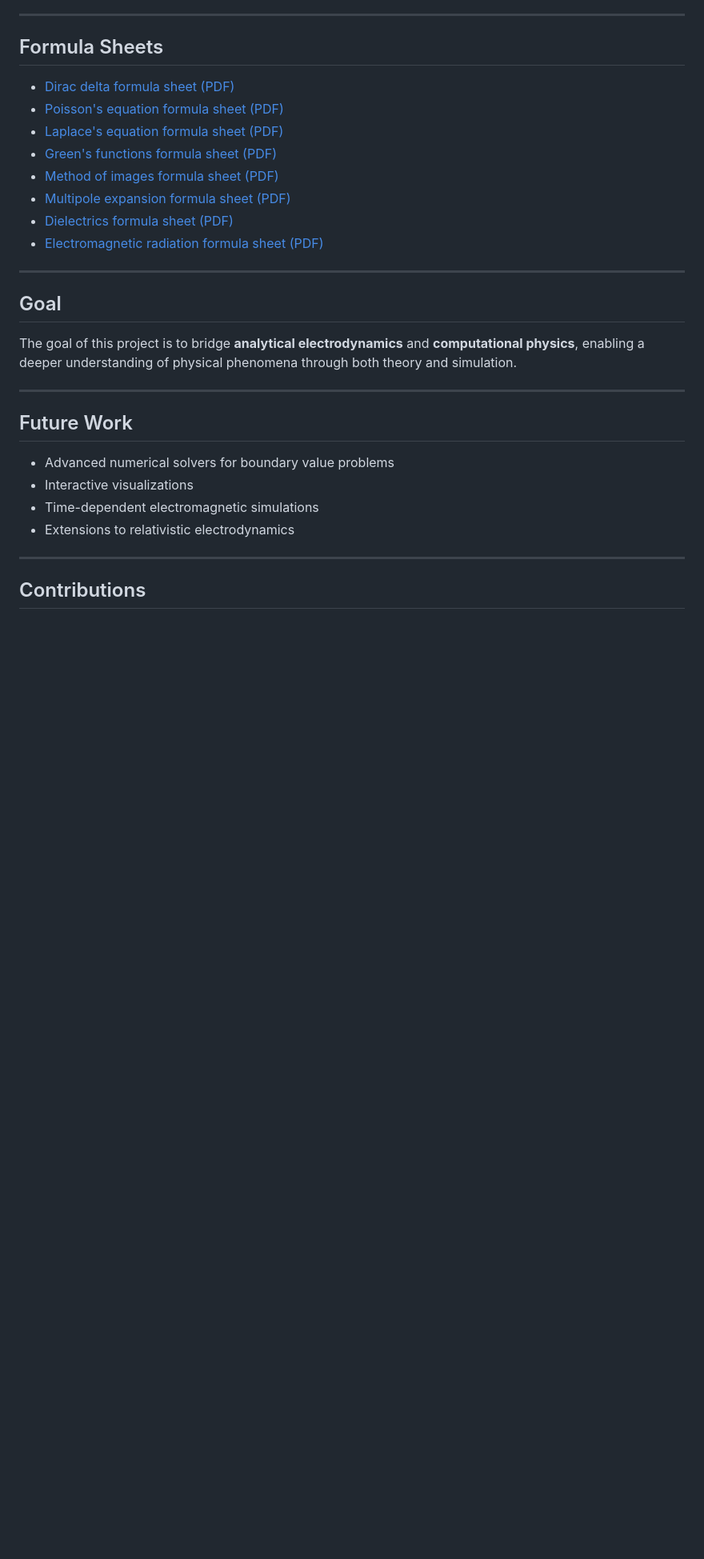
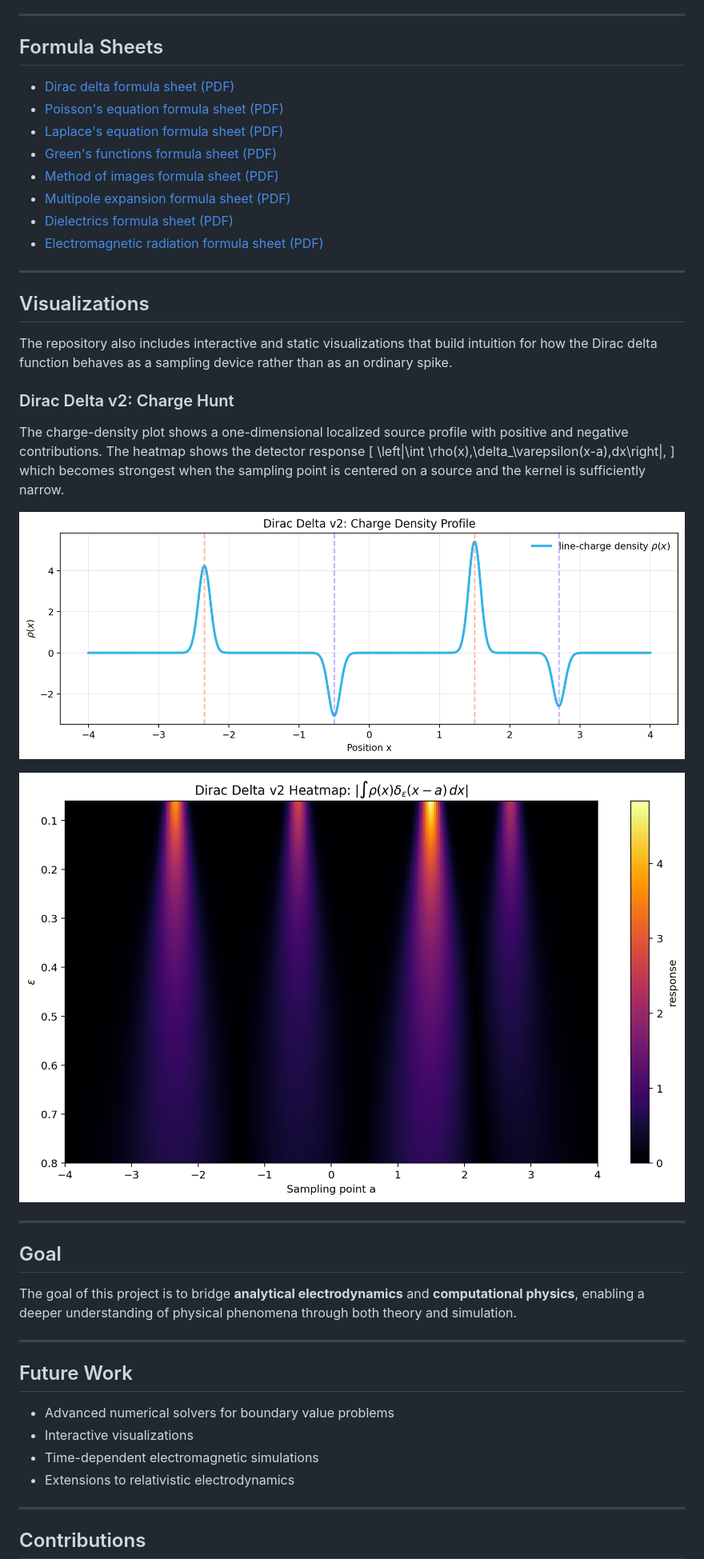
Before and after one commit to dajuarez4/Computational-Electrodynamics, a Markdown page: README.md, the part around the change. Shown at 80% size. GitHub-like rendering; blank space fills up the shorter version.

Commit message:
updatin readme new section

```diff
--- a/README.md
+++ b/README.md
@@ -86,6 +86,24 @@ Each topic follows a structured workflow:
 
 ---
 
+## Visualizations
+
+The repository also includes interactive and static visualizations that build intuition for how the Dirac delta function behaves as a sampling device rather than as an ordinary spike.
+
+### Dirac Delta v2: Charge Hunt
+
+The charge-density plot shows a one-dimensional localized source profile with positive and negative contributions. The heatmap shows the detector response
+\[
+\left|\int \rho(x)\,\delta_\varepsilon(x-a)\,dx\right|,
+\]
+which becomes strongest when the sampling point is centered on a source and the kernel is sufficiently narrow.
+
+![Dirac Delta v2 Charge Density](./codes/plots/dirac_delta_v2_charge_density.png)
+
+![Dirac Delta v2 Heatmap](./codes/plots/dirac_delta_v2_charge_hunt_heatmap.png)
+
+---
+
 ## Goal
 
 The goal of this project is to bridge **analytical electrodynamics** and **computational physics**, enabling a deeper understanding of physical phenomena through both theory and simulation.
```
